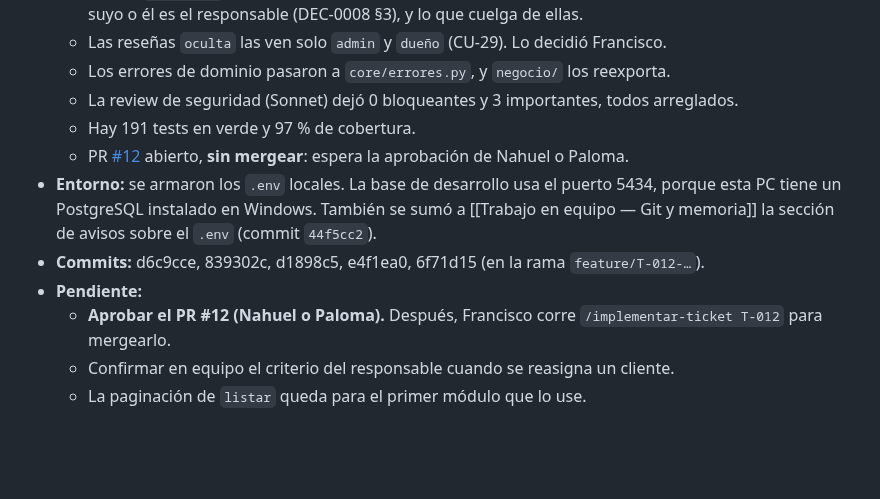
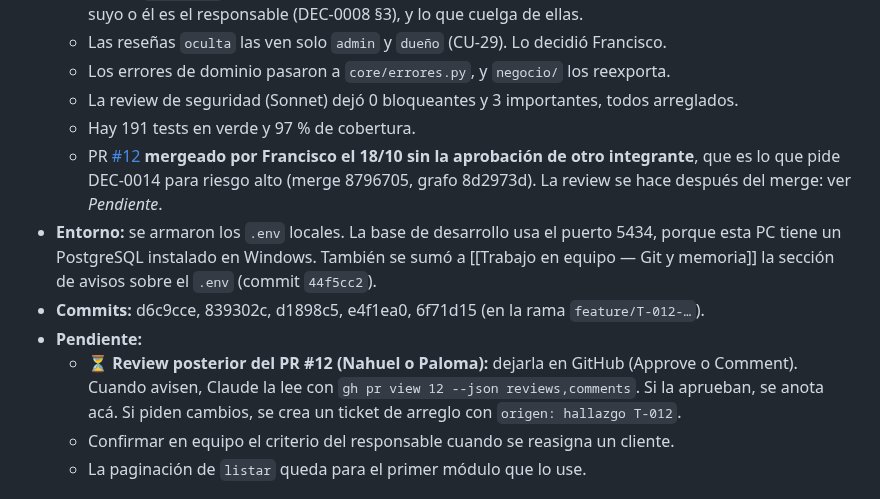
Before and after one commit to FranLuciano04/Vault-Rumbo, a Markdown page: 00-Inicio/Bitácora de sesiones.md, the part around the change. Rendered like a GitHub page; blank space fills up the shorter version.

Commit message:
Bitácora: PR #12 mergeado sin aprobación; review posterior pendiente
Co-Authored-By: Claude Opus 5.5 <noreply@anthropic.com>

```diff
--- a/00-Inicio/Bitácora de sesiones.md
+++ b/00-Inicio/Bitácora de sesiones.md
@@ -39,11 +39,11 @@ Es **obligatorio** nombrar a la persona que hizo la sesión.
   - Los errores de dominio pasaron a `core/errores.py`, y `negocio/` los reexporta.
   - La review de seguridad (Sonnet) dejó 0 bloqueantes y 3 importantes, todos arreglados.
   - Hay 191 tests en verde y 97 % de cobertura.
-  - PR [#12](https://github.com/FranLuciano04/Vault-Rumbo/pull/12) abierto, **sin mergear**: espera la aprobación de Nahuel o Paloma.
+  - PR [#12](https://github.com/FranLuciano04/Vault-Rumbo/pull/12) **mergeado por Francisco el 18/10 sin la aprobación de otro integrante**, que es lo que pide DEC-0014 para riesgo alto (merge 8796705, grafo 8d2973d). La review se hace después del merge: ver *Pendiente*.
 - **Entorno:** se armaron los `.env` locales. La base de desarrollo usa el puerto 5434, porque esta PC tiene un PostgreSQL instalado en Windows. También se sumó a [[Trabajo en equipo — Git y memoria]] la sección de avisos sobre el `.env` (commit `44f5cc2`).
 - **Commits:** d6c9cce, 839302c, d1898c5, e4f1ea0, 6f71d15 (en la rama `feature/T-012-…`).
 - **Pendiente:**
-  - **Aprobar el PR #12 (Nahuel o Paloma).** Después, Francisco corre `/implementar-ticket T-012` para mergearlo.
+  - ⏳ **Review posterior del PR #12 (Nahuel o Paloma):** dejarla en GitHub (Approve o Comment). Cuando avisen, Claude la lee con `gh pr view 12 --json reviews,comments`. Si la aprueban, se anota acá. Si piden cambios, se crea un ticket de arreglo con `origen: hallazgo T-012`.
   - Confirmar en equipo el criterio del responsable cuando se reasigna un cliente.
   - La paginación de `listar` queda para el primer módulo que lo use.
 
```
